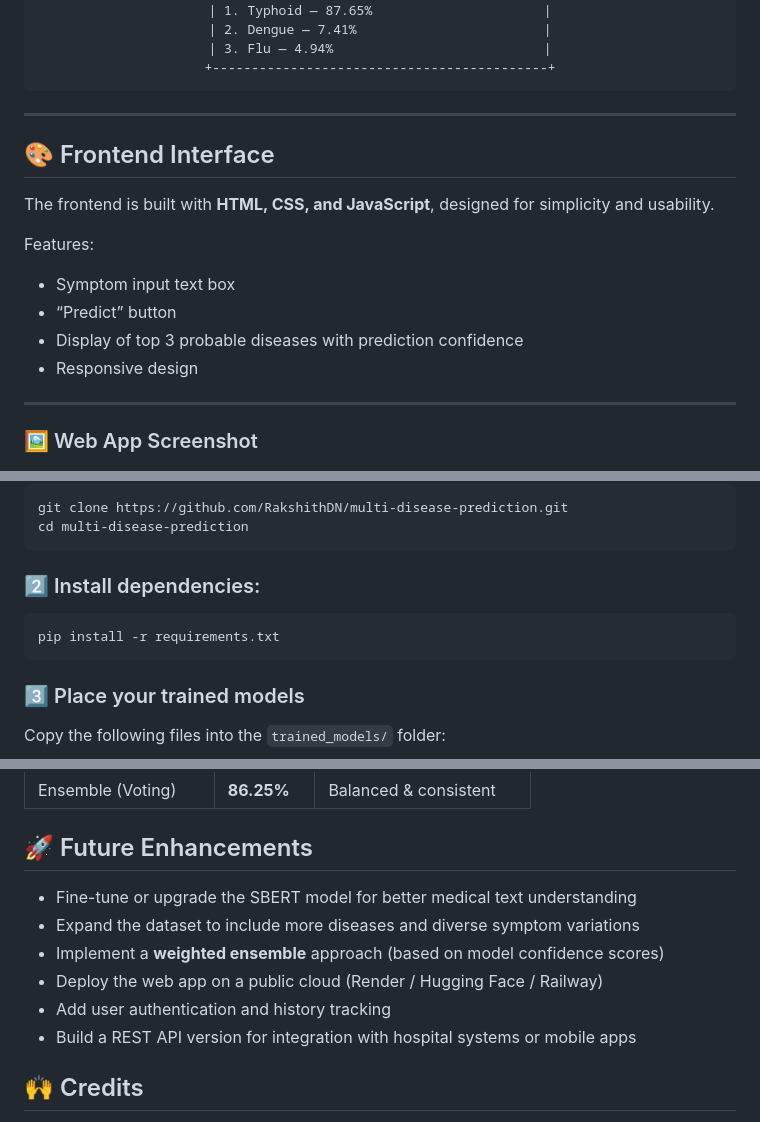
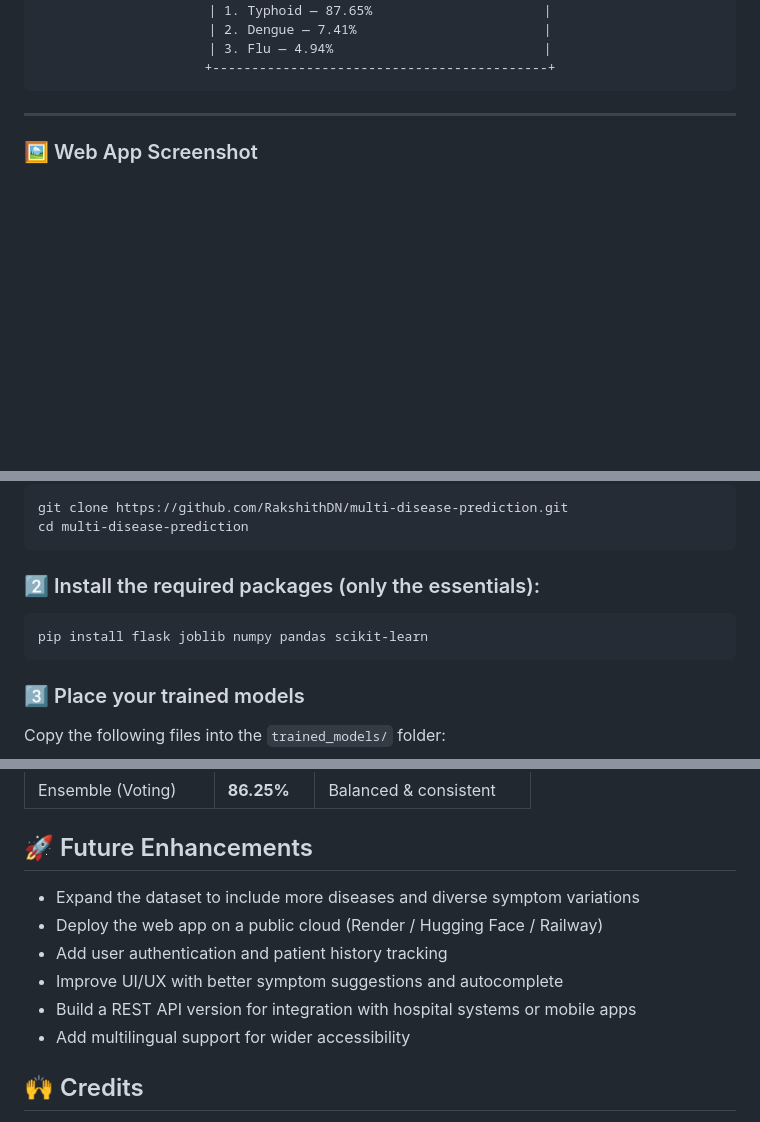
Before and after one commit to RakshithDN/multi-disease-prediction, a Markdown page: README.md, 3 parts joined by grey strips. GitHub-like rendering; blank space fills up the shorter version.

Commit message:
Revise README: Remove frontend details and simplify install
Removed frontend interface section and updated installation instructions.

````diff
--- a/README.md
+++ b/README.md
@@ -138,17 +138,6 @@ Features:
 
 
 ---
-## 🎨 Frontend Interface
-
-The frontend is built with **HTML, CSS, and JavaScript**, designed for simplicity and usability.
-
-Features:
-- Symptom input text box
-- “Predict” button
-- Display of top 3 probable diseases with prediction confidence
-- Responsive design
-
----
 
 ### 🖼️ Web App Screenshot
 
@@ -191,9 +178,9 @@ git clone https://github.com/RakshithDN/multi-disease-prediction.git
 cd multi-disease-prediction
 ```
 
-### 2️⃣ Install dependencies:
+### 2️⃣ Install the required packages (only the essentials):
 ```bash
-pip install -r requirements.txt
+pip install flask joblib numpy pandas scikit-learn
 ```
 
 ### 3️⃣ Place your trained models
@@ -226,12 +213,12 @@ http://127.0.0.1:5000
 
 ## 🚀 Future Enhancements
 
-- Fine-tune or upgrade the SBERT model for better medical text understanding
 - Expand the dataset to include more diseases and diverse symptom variations
-- Implement a **weighted ensemble** approach (based on model confidence scores)
 - Deploy the web app on a public cloud (Render / Hugging Face / Railway)
-- Add user authentication and history tracking
+- Add user authentication and patient history tracking
+- Improve UI/UX with better symptom suggestions and autocomplete
 - Build a REST API version for integration with hospital systems or mobile apps
+- Add multilingual support for wider accessibility
 
 
 ## 🙌 Credits
````
Also changed, not shown: other parts of README.md (+0 -2 lines).
